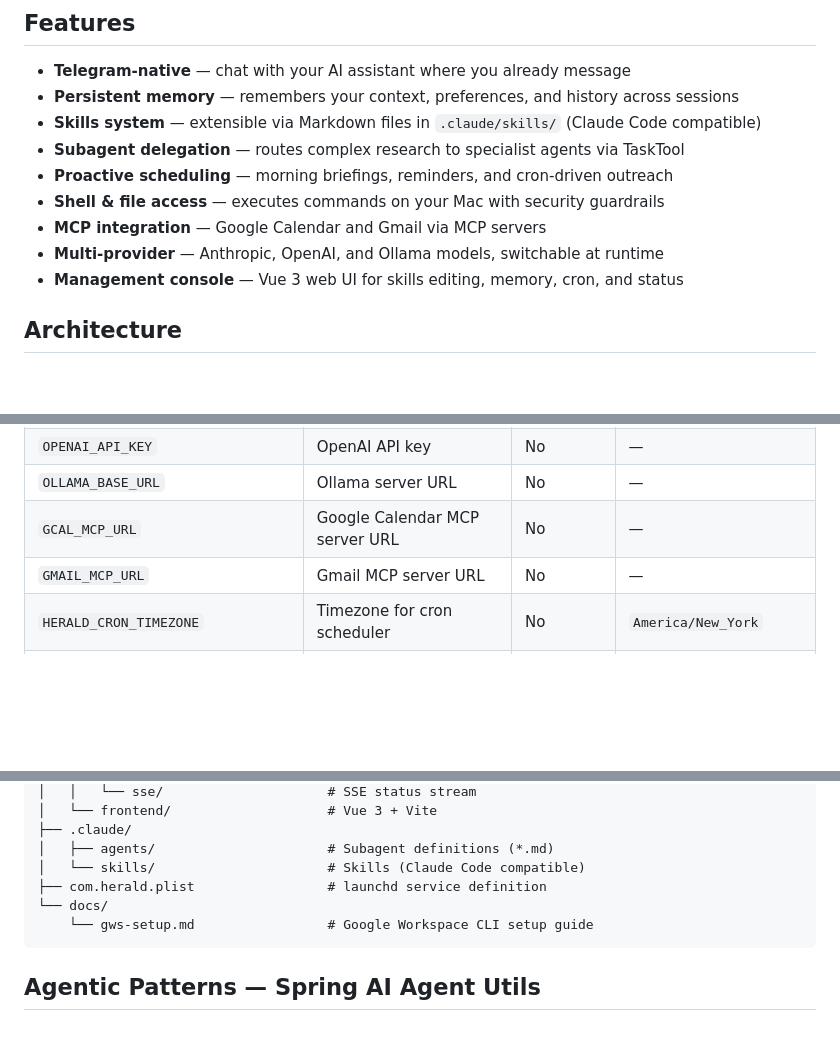
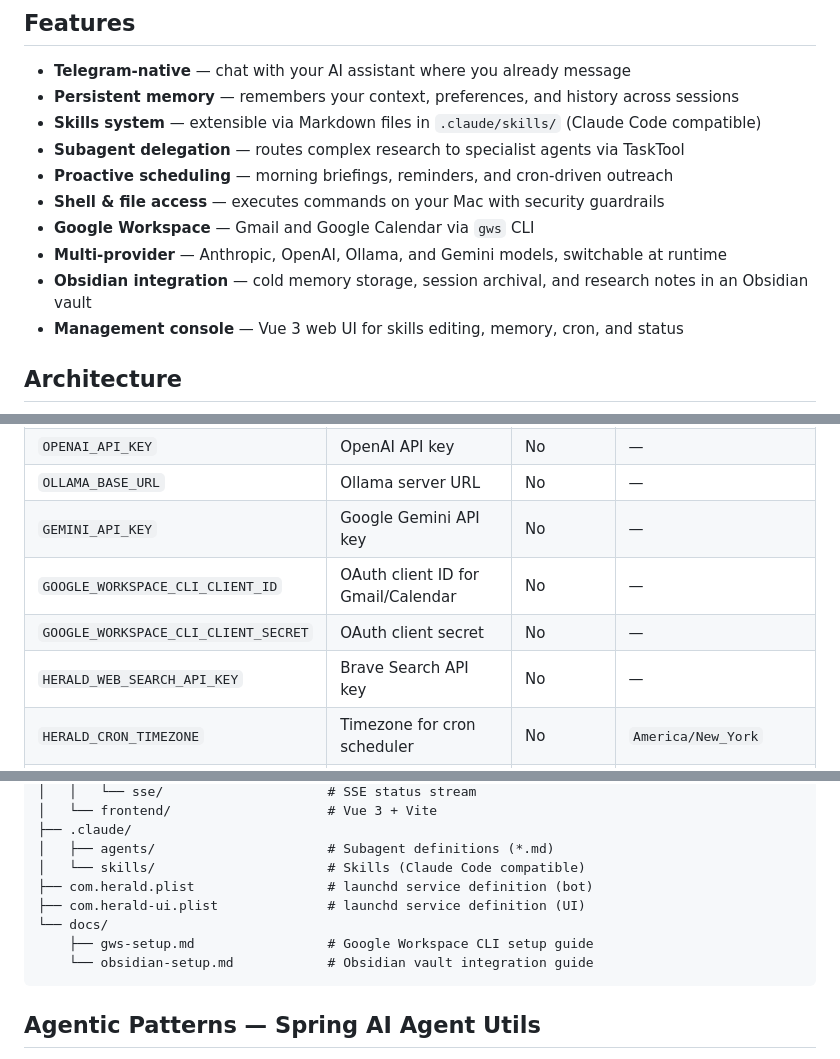
Before and after one commit to dbbaskette/herald, a Markdown page: README.md, 3 parts joined by grey strips. Rendered like a GitHub page; blank space fills up the shorter version.

Commit message:
Update README: upstream AskUserQuestionTool, Gemini, Obsidian
- Reflect upstream AskUserQuestionTool adoption with inline keyboards
- Add Gemini to multi-provider list
- Add Obsidian integration to features
- Update env vars (Gemini, Google Workspace, Brave Search)
- Fix stale references (MCP → gws CLI, Ultron → Herald)
- Add herald-ui plist and obsidian-setup.md to project structure

Co-Authored-By: Claude Opus 4.6 <noreply@anthropic.com>

````diff
--- a/README.md
+++ b/README.md
@@ -27,8 +27,9 @@ Herald can execute shell commands, manage your calendar and email, run scheduled
 - **Subagent delegation** — routes complex research to specialist agents via TaskTool
 - **Proactive scheduling** — morning briefings, reminders, and cron-driven outreach
 - **Shell & file access** — executes commands on your Mac with security guardrails
-- **MCP integration** — Google Calendar and Gmail via MCP servers
-- **Multi-provider** — Anthropic, OpenAI, and Ollama models, switchable at runtime
+- **Google Workspace** — Gmail and Google Calendar via `gws` CLI
+- **Multi-provider** — Anthropic, OpenAI, Ollama, and Gemini models, switchable at runtime
+- **Obsidian integration** — cold memory storage, session archival, and research notes in an Obsidian vault
 - **Management console** — Vue 3 web UI for skills editing, memory, cron, and status
 
 ## Architecture
@@ -208,8 +209,10 @@ Herald supports Gmail and Google Calendar via the [Google Workspace CLI (`gws`)]
 | `HERALD_TELEGRAM_ALLOWED_CHAT_ID` | Your Telegram chat ID | Yes | — |
 | `OPENAI_API_KEY` | OpenAI API key | No | — |
 | `OLLAMA_BASE_URL` | Ollama server URL | No | — |
-| `GCAL_MCP_URL` | Google Calendar MCP server URL | No | — |
-| `GMAIL_MCP_URL` | Gmail MCP server URL | No | — |
+| `GEMINI_API_KEY` | Google Gemini API key | No | — |
+| `GOOGLE_WORKSPACE_CLI_CLIENT_ID` | OAuth client ID for Gmail/Calendar | No | — |
+| `GOOGLE_WORKSPACE_CLI_CLIENT_SECRET` | OAuth client secret | No | — |
+| `HERALD_WEB_SEARCH_API_KEY` | Brave Search API key | No | — |
 | `HERALD_CRON_TIMEZONE` | Timezone for cron scheduler | No | `America/New_York` |
 | `HERALD_AGENT_PERSONA` | Override agent persona | No | Built-in default |
 | `HERALD_AGENT_CONTEXT_FILE` | Path to standing brief | No | `~/.herald/CONTEXT.md` |
@@ -257,9 +260,11 @@ herald/
 ├── .claude/
 │   ├── agents/                      # Subagent definitions (*.md)
 │   └── skills/                      # Skills (Claude Code compatible)
-├── com.herald.plist                 # launchd service definition
+├── com.herald.plist                 # launchd service definition (bot)
+├── com.herald-ui.plist              # launchd service definition (UI)
 └── docs/
-    └── gws-setup.md                 # Google Workspace CLI setup guide
+    ├── gws-setup.md                 # Google Workspace CLI setup guide
+    └── obsidian-setup.md            # Obsidian vault integration guide
 ```
 
 ## Agentic Patterns — Spring AI Agent Utils
````
Also changed, not shown: other parts of README.md (+4 -4 lines).
